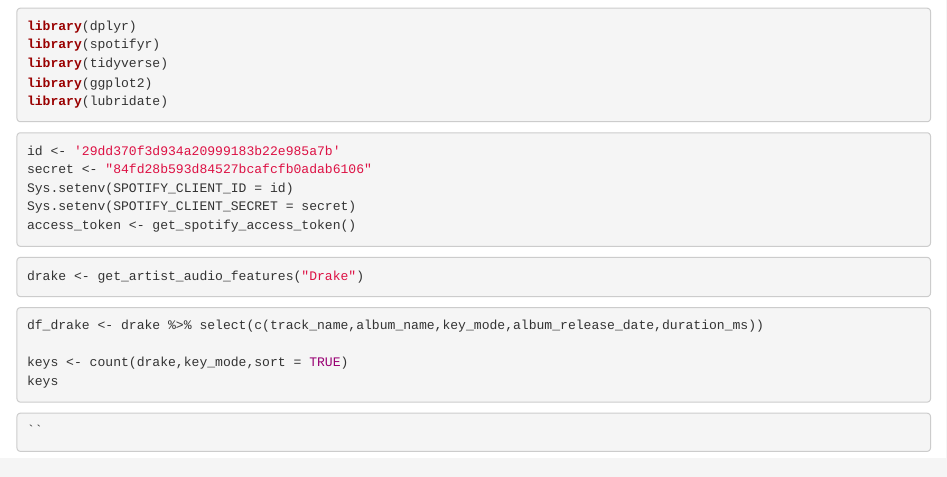
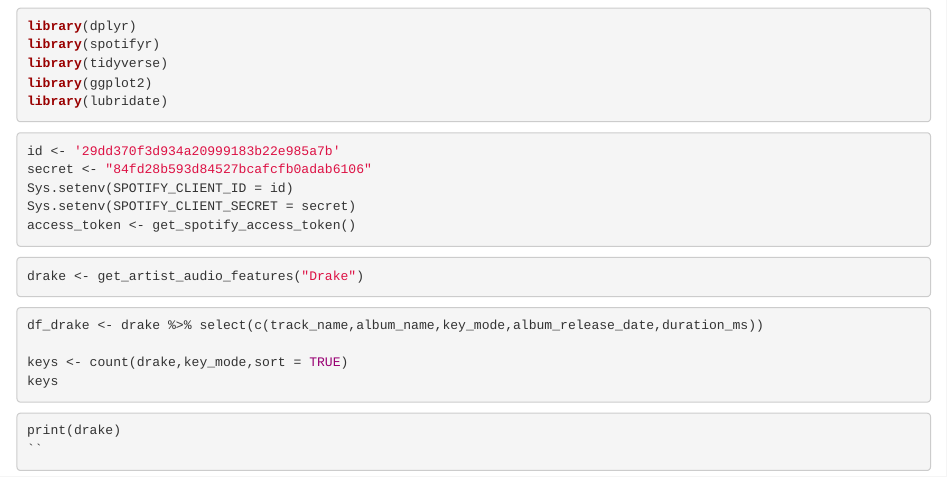
Before and after one commit to PoliteDenial/Spotify-Analysis-Team-Project, an R Markdown document (Spootify.Rmd): the page in a window 1100 px wide, from 120 px down. Rendered offline with R 4.5, knitr and Pandoc, with nearby package versions; the code chunks are not run, so their results and figures are left out.

Commit message:
example_push
testing this shit out

````diff
--- a/Spootify.Rmd
+++ b/Spootify.Rmd
@@ -47,4 +47,5 @@
 ```
 
 ```{r}
+print(drake)
 ``
````
